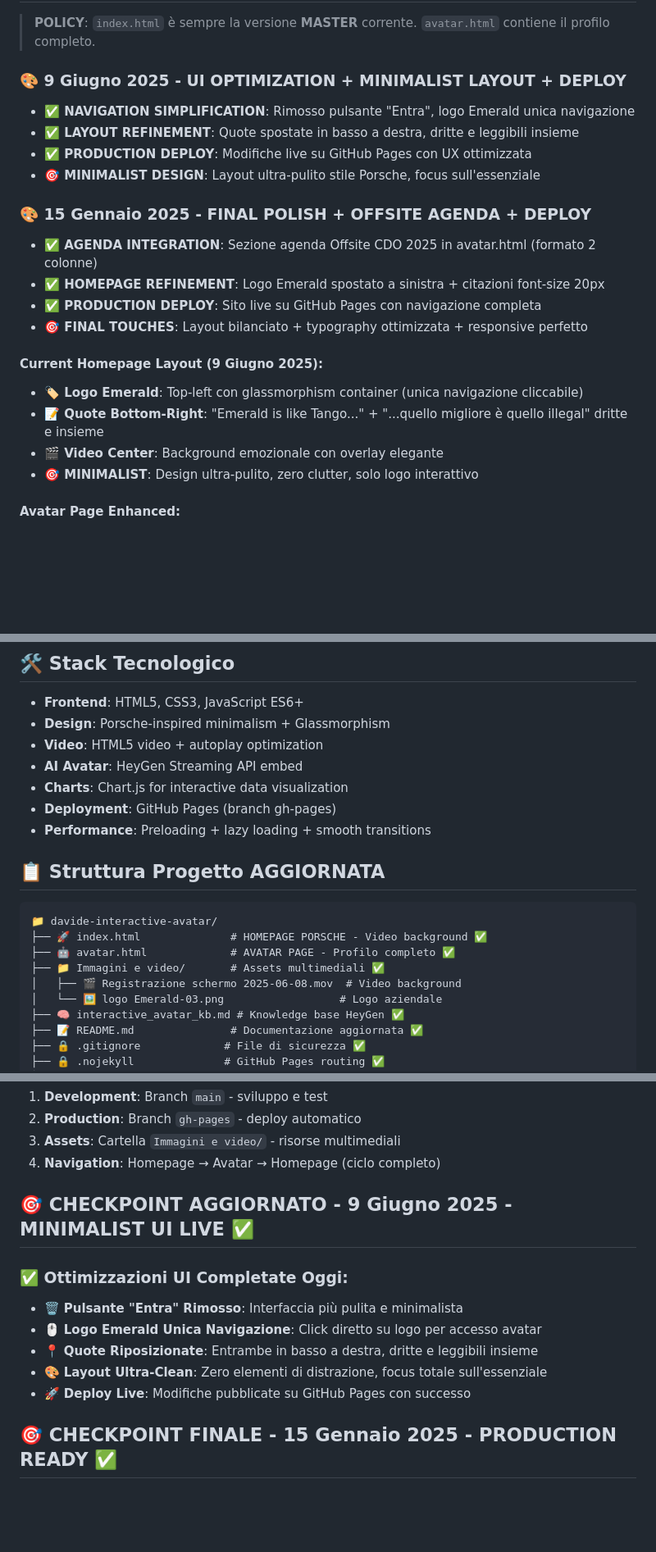
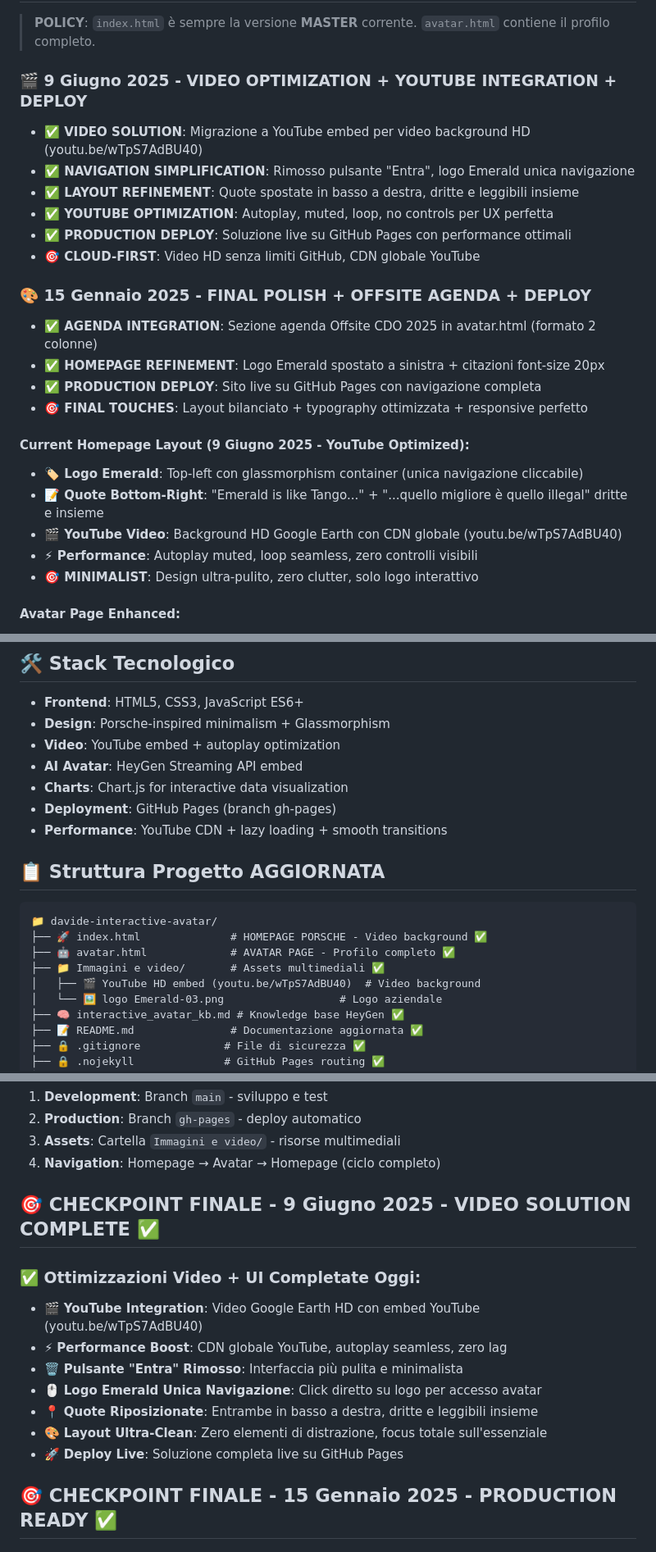
Before and after one commit to TheEMeraldNetwork/davide-interactive-avatar, a Markdown page: README.md, 3 parts joined by grey strips. Shown: that part at 82% size. Rendered like a GitHub page; blank space fills up the shorter version.

Commit message:
docs: CHECKPOINT - complete video solution with YouTube integration, UI optimizations, documentation update

```diff
--- a/README.md
+++ b/README.md
@@ -18,11 +18,13 @@
 
 > **POLICY**: `index.html` è sempre la versione **MASTER** corrente. `avatar.html` contiene il profilo completo.
 
-### **🎨 9 Giugno 2025 - UI OPTIMIZATION + MINIMALIST LAYOUT + DEPLOY**
+### **🎬 9 Giugno 2025 - VIDEO OPTIMIZATION + YOUTUBE INTEGRATION + DEPLOY**
+- **✅ VIDEO SOLUTION**: Migrazione a YouTube embed per video background HD (youtu.be/wTpS7AdBU40)
 - **✅ NAVIGATION SIMPLIFICATION**: Rimosso pulsante "Entra", logo Emerald unica navigazione
 - **✅ LAYOUT REFINEMENT**: Quote spostate in basso a destra, dritte e leggibili insieme
-- **✅ PRODUCTION DEPLOY**: Modifiche live su GitHub Pages con UX ottimizzata
-- **🎯 MINIMALIST DESIGN**: Layout ultra-pulito stile Porsche, focus sull'essenziale
+- **✅ YOUTUBE OPTIMIZATION**: Autoplay, muted, loop, no controls per UX perfetta
+- **✅ PRODUCTION DEPLOY**: Soluzione live su GitHub Pages con performance ottimali
+- **🎯 CLOUD-FIRST**: Video HD senza limiti GitHub, CDN globale YouTube
 
 ### **🎨 15 Gennaio 2025 - FINAL POLISH + OFFSITE AGENDA + DEPLOY**
 - **✅ AGENDA INTEGRATION**: Sezione agenda Offsite CDO 2025 in avatar.html (formato 2 colonne)
@@ -30,10 +32,11 @@
 - **✅ PRODUCTION DEPLOY**: Sito live su GitHub Pages con navigazione completa
 - **🎯 FINAL TOUCHES**: Layout bilanciato + typography ottimizzata + responsive perfetto
 
-#### **Current Homepage Layout (9 Giugno 2025):**
+#### **Current Homepage Layout (9 Giugno 2025 - YouTube Optimized):**
 - **🏷️ Logo Emerald**: Top-left con glassmorphism container (unica navigazione cliccabile)
 - **📝 Quote Bottom-Right**: "Emerald is like Tango..." + "...quello migliore è quello illegal" dritte e insieme
-- **🎬 Video Center**: Background emozionale con overlay elegante
+- **🎬 YouTube Video**: Background HD Google Earth con CDN globale (youtu.be/wTpS7AdBU40)
+- **⚡ Performance**: Autoplay muted, loop seamless, zero controlli visibili
 - **🎯 MINIMALIST**: Design ultra-pulito, zero clutter, solo logo interattivo
 
 #### **Avatar Page Enhanced:**
@@ -155,11 +158,11 @@
 
 - **Frontend**: HTML5, CSS3, JavaScript ES6+
 - **Design**: Porsche-inspired minimalism + Glassmorphism
-- **Video**: HTML5 video + autoplay optimization
+- **Video**: YouTube embed + autoplay optimization
 - **AI Avatar**: HeyGen Streaming API embed
 - **Charts**: Chart.js for interactive data visualization
 - **Deployment**: GitHub Pages (branch gh-pages)
-- **Performance**: Preloading + lazy loading + smooth transitions
+- **Performance**: YouTube CDN + lazy loading + smooth transitions
 
 ## 📋 Struttura Progetto AGGIORNATA
 
@@ -168,7 +171,7 @@
 ├── 🚀 index.html              # HOMEPAGE PORSCHE - Video background ✅
 ├── 🤖 avatar.html             # AVATAR PAGE - Profilo completo ✅
 ├── 📁 Immagini e video/       # Assets multimediali ✅
-│   ├── 🎬 Registrazione schermo 2025-06-08.mov  # Video background
+│   ├── 🎬 YouTube HD embed (youtu.be/wTpS7AdBU40)  # Video background
 │   └── 🖼️ logo Emerald-03.png                  # Logo aziendale
 ├── 🧠 interactive_avatar_kb.md # Knowledge base HeyGen ✅
 ├── 📝 README.md               # Documentazione aggiornata ✅
@@ -201,14 +204,16 @@
 3. **Assets**: Cartella `Immagini e video/` - risorse multimediali
 4. **Navigation**: Homepage → Avatar → Homepage (ciclo completo)
 
-## 🎯 **CHECKPOINT AGGIORNATO - 9 Giugno 2025 - MINIMALIST UI LIVE ✅**
+## 🎯 **CHECKPOINT FINALE - 9 Giugno 2025 - VIDEO SOLUTION COMPLETE ✅**
 
-### ✅ Ottimizzazioni UI Completate Oggi:
+### ✅ Ottimizzazioni Video + UI Completate Oggi:
+- 🎬 **YouTube Integration**: Video Google Earth HD con embed YouTube (youtu.be/wTpS7AdBU40)
+- ⚡ **Performance Boost**: CDN globale YouTube, autoplay seamless, zero lag
 - 🗑️ **Pulsante "Entra" Rimosso**: Interfaccia più pulita e minimalista
 - 🖱️ **Logo Emerald Unica Navigazione**: Click diretto su logo per accesso avatar
 - 📍 **Quote Riposizionate**: Entrambe in basso a destra, dritte e leggibili insieme
 - 🎨 **Layout Ultra-Clean**: Zero elementi di distrazione, focus totale sull'essenziale
-- 🚀 **Deploy Live**: Modifiche pubblicate su GitHub Pages con successo
+- 🚀 **Deploy Live**: Soluzione completa live su GitHub Pages
 
 ## 🎯 **CHECKPOINT FINALE - 15 Gennaio 2025 - PRODUCTION READY ✅**
 
```
